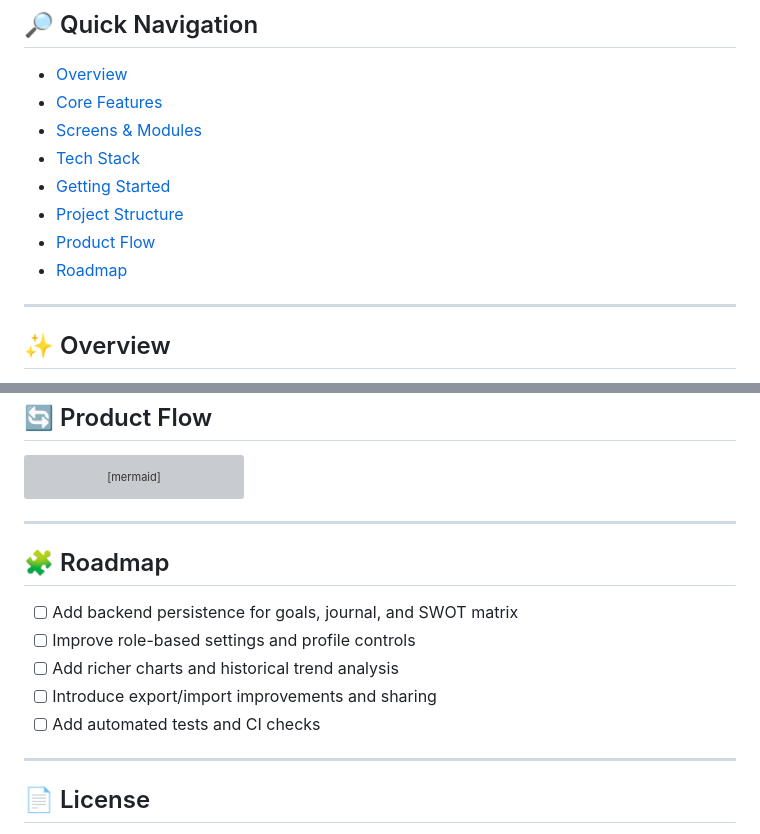
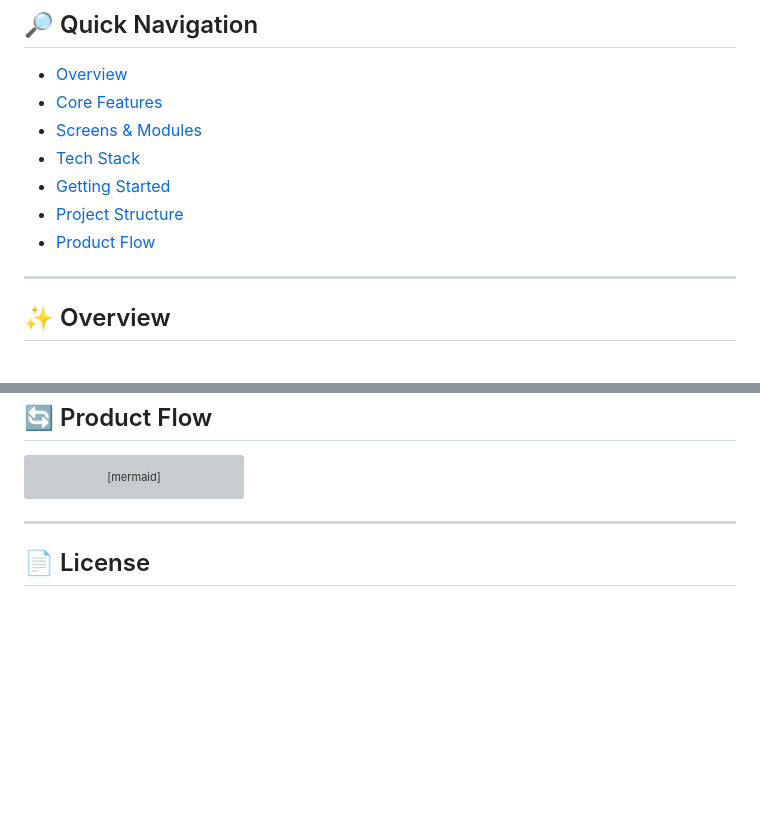
Before and after one commit to TheAmazingPushkar/SWOT, a Markdown page: README.md, 2 parts joined by grey strips. Drawn GitHub-style; blank space fills up the shorter version; grey boxes are pictures that could not be loaded.

Commit message:
added an interactive readme

````diff
--- a/README.md
+++ b/README.md
@@ -17,7 +17,7 @@ SWOT is a clean, multi-page productivity app that helps users plan, reflect, and
 - [Getting Started](#-getting-started)
 - [Project Structure](#-project-structure)
 - [Product Flow](#-product-flow)
-- [Roadmap](#-roadmap)
+
 
 ---
 
@@ -142,15 +142,7 @@ flowchart LR
     C --> I[Resources]
 ```
 
----
 
-## 🧩 Roadmap
-
-- [ ] Add backend persistence for goals, journal, and SWOT matrix
-- [ ] Improve role-based settings and profile controls
-- [ ] Add richer charts and historical trend analysis
-- [ ] Introduce export/import improvements and sharing
-- [ ] Add automated tests and CI checks
 
 ---
 
````
